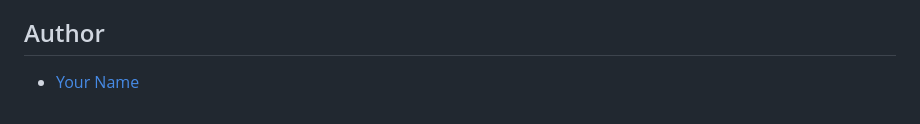
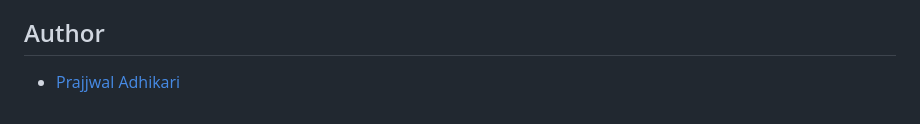
Before and after one commit to prajjwallive/Quiz_Generator, a Markdown page: README.md, the part around the change. Drawn GitHub-style.

```diff
--- a/README.md
+++ b/README.md
@@ -89,4 +89,4 @@ This project is open-source and available under the MIT License.
 
 ## Author
 
-- [Your Name](https://github.com/prajjwallive)
+- [Prajjwal Adhikari](https://github.com/prajjwallive)
```
